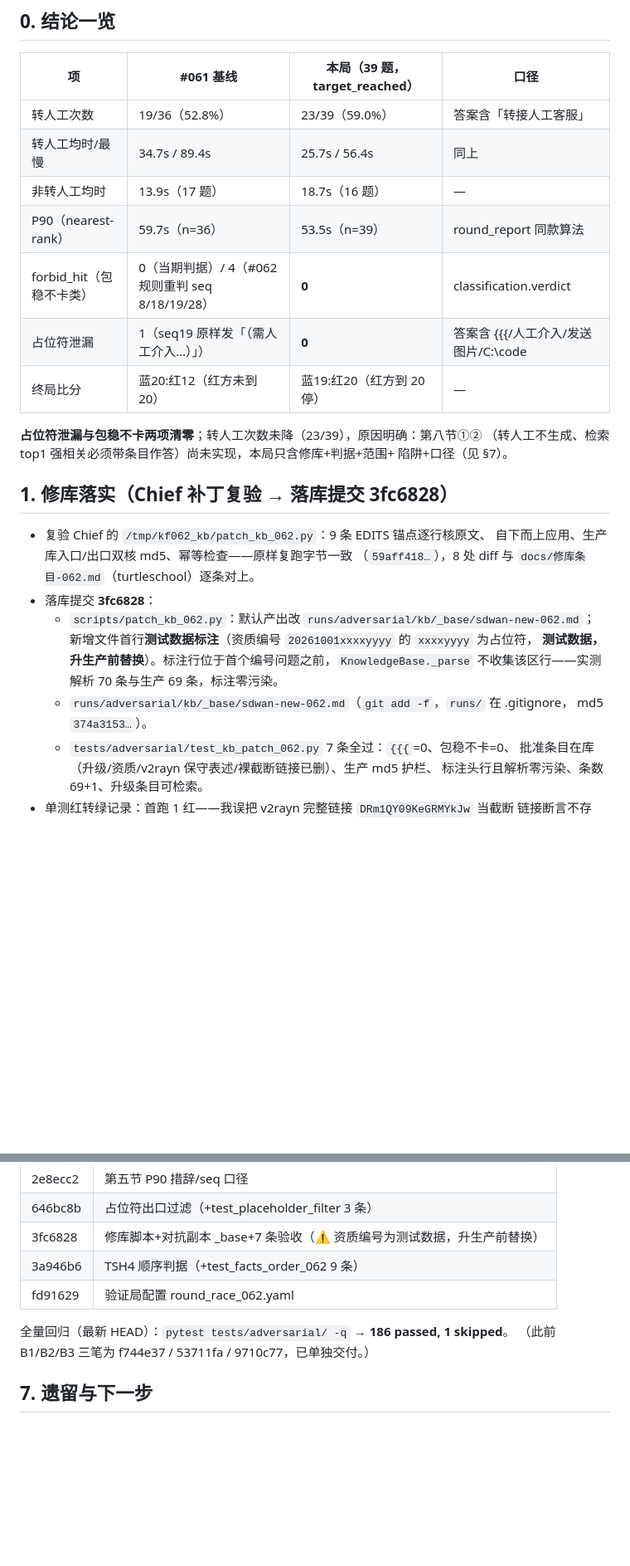
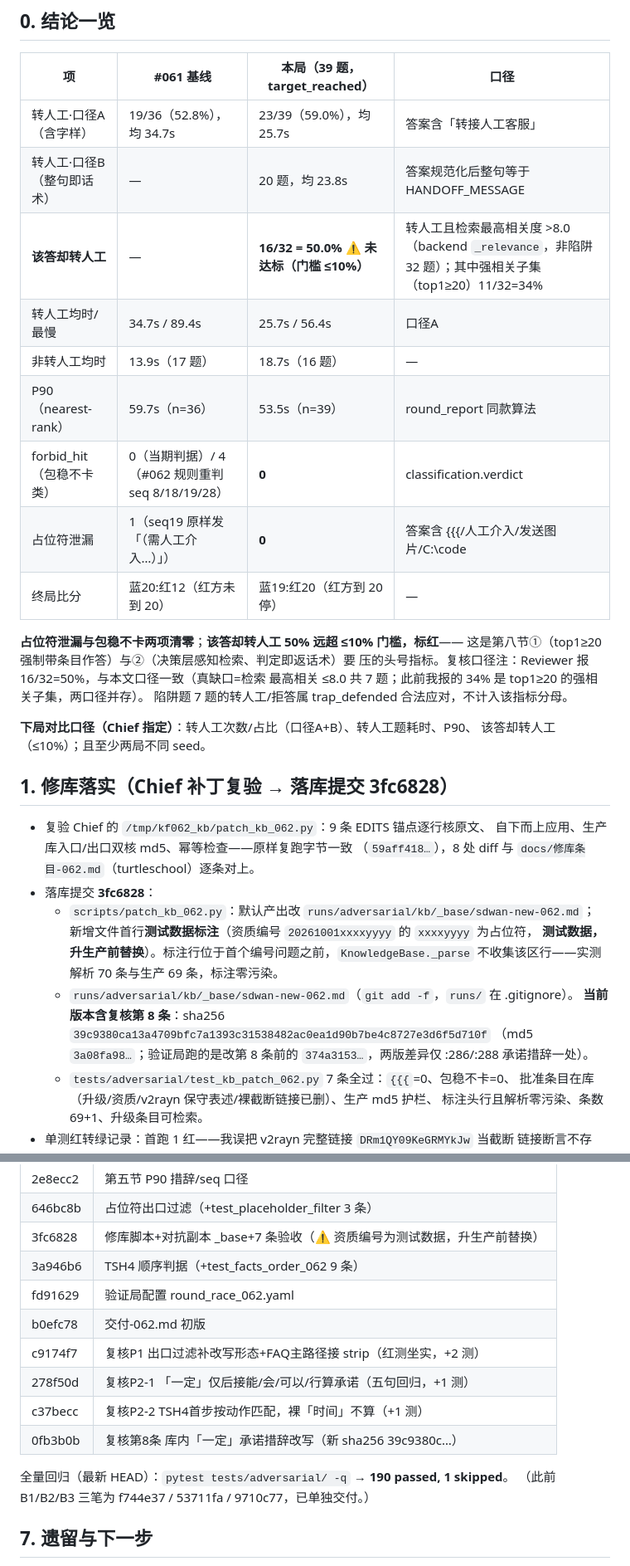
Before and after one commit to liangyf26/kf-xiaoli, a Markdown page: docs/交付-062.md, 2 parts joined by grey strips. Shown at 83% size. GitHub-like rendering; blank space fills up the shorter version.

Commit message:
docs(#062): 复核P2-3 报告口径——转人工双口径+该答却转人工标红+提交清单补复核四笔
- 口径A 含转人工字样 23/39 均 25.7s；口径B 整句即话术 20 题 均 23.8s
- 新指标 该答却转人工：转人工且检索最高相关>8.0（非陷阱 32 题）16/32=50.0%，
  门槛 ≤10% 未达标，§0 标红；强相关子集（top1≥20）11/32=34% 并列给出
- 口径注：与 Reviewer 的 16/32 一致（真缺口=top1≤8.0 共 7 题）；陷阱 7 题
  trap_defended 不计入分母
- 下局对比口径（Chief 指定）：转人工次数/占比（A+B）、转人工题耗时、P90、
  该答却转人工，至少两局不同 seed

```diff
--- a/docs/交付-062.md
+++ b/docs/交付-062.md
@@ -7,17 +7,24 @@
 
 | 项 | #061 基线 | 本局（39 题，target_reached） | 口径 |
 |---|---|---|---|
-| 转人工次数 | 19/36（52.8%） | 23/39（59.0%） | 答案含「转接人工客服」 |
-| 转人工均时/最慢 | 34.7s / 89.4s | 25.7s / 56.4s | 同上 |
+| 转人工·口径A（含字样） | 19/36（52.8%），均 34.7s | 23/39（59.0%），均 25.7s | 答案含「转接人工客服」 |
+| 转人工·口径B（整句即话术） | — | 20 题，均 23.8s | 答案规范化后整句等于 HANDOFF_MESSAGE |
+| **该答却转人工** | — | **16/32 = 50.0% ⚠️ 未达标（门槛 ≤10%）** | 转人工且检索最高相关度 >8.0（backend `_relevance`，非陷阱 32 题）；其中强相关子集（top1≥20）11/32=34% |
+| 转人工均时/最慢 | 34.7s / 89.4s | 25.7s / 56.4s | 口径A |
 | 非转人工均时 | 13.9s（17 题） | 18.7s（16 题） | — |
 | P90（nearest-rank） | 59.7s（n=36） | 53.5s（n=39） | round_report 同款算法 |
 | forbid_hit（包稳不卡类） | 0（当期判据）/ 4（#062 规则重判 seq 8/18/19/28） | **0** | classification.verdict |
 | 占位符泄漏 | 1（seq19 原样发「（需人工介入…）」） | **0** | 答案含 {{{/人工介入/发送图片/C:\code |
 | 终局比分 | 蓝20:红12（红方未到 20） | 蓝19:红20（红方到 20 停） | — |
 
-**占位符泄漏与包稳不卡两项清零**；转人工次数未降（23/39），原因明确：第八节①②
-（转人工不生成、检索 top1 强相关必须带条目作答）尚未实现，本局只含修库+判据+范围+
-陷阱+口径（见 §7）。
+**占位符泄漏与包稳不卡两项清零**；**该答却转人工 50% 远超 ≤10% 门槛，标红**——
+这是第八节①（top1≥20 强制带条目作答）与②（决策层感知检索、判定即返话术）要
+压的头号指标。复核口径注：Reviewer 报 16/32=50%，与本文口径一致（真缺口=检索
+最高相关 ≤8.0 共 7 题；此前我报的 34% 是 top1≥20 的强相关子集，两口径并存）。
+陷阱题 7 题的转人工/拒答属 trap_defended 合法应对，不计入该指标分母。
+
+**下局对比口径（Chief 指定）**：转人工次数/占比（口径A+B）、转人工题耗时、P90、
+该答却转人工（≤10%）；且至少两局不同 seed。
 
 ## 1. 修库落实（Chief 补丁复验 → 落库提交 3fc6828）
 
@@ -29,8 +36,10 @@
     新增文件首行**测试数据标注**（资质编号 `20261001xxxxyyyy` 的 `xxxxyyyy` 为占位符，
     **测试数据，升生产前替换**）。标注行位于首个编号问题之前，`KnowledgeBase._parse`
     不收集该区行——实测解析 70 条与生产 69 条，标注零污染。
-  - `runs/adversarial/kb/_base/sdwan-new-062.md`（`git add -f`，`runs/` 在 .gitignore，
-    md5 `374a3153…`）。
+  - `runs/adversarial/kb/_base/sdwan-new-062.md`（`git add -f`，`runs/` 在 .gitignore）。
+    **当前版本含复核第 8 条**：sha256 `39c9380ca13a4709bfc7a1393c31538482ac0ea1d90b7be4c8727e3d6f5d710f`
+    （md5 `3a08fa98…`；验证局跑的是改第 8 条前的 `374a3153…`，两版差异仅 :286/:288
+    承诺措辞一处）。
   - `tests/adversarial/test_kb_patch_062.py` 7 条全过：`{{{`=0、包稳不卡=0、
     批准条目在库（升级/资质/v2rayn 保守表述/裸截断链接已删）、生产 md5 护栏、
     标注头行且解析零污染、条数 69+1、升级条目可检索。
@@ -114,8 +123,13 @@ DOTALL 剥除+压连续空行），接入 `handle_faq_match` 与 `handle_llm_gen
 | 3fc6828 | 修库脚本+对抗副本 _base+7 条验收（⚠️ 资质编号为测试数据，升生产前替换） |
 | 3a946b6 | TSH4 顺序判据（+test_facts_order_062 9 条） |
 | fd91629 | 验证局配置 round_race_062.yaml |
+| b0efc78 | 交付-062.md 初版 |
+| c9174f7 | 复核P1 出口过滤补改写形态+FAQ主路径接 strip（红测坐实，+2 测） |
+| 278f50d | 复核P2-1 「一定」仅后接能/会/可以/行算承诺（五句回归，+1 测） |
+| c37becc | 复核P2-2 TSH4首步按动作匹配，裸「时间」不算（+1 测） |
+| 0fb3b0b | 复核第8条 库内「一定」承诺措辞改写（新 sha256 39c9380c…） |
 
-全量回归（最新 HEAD）：`pytest tests/adversarial/ -q` → **186 passed, 1 skipped**。
+全量回归（最新 HEAD）：`pytest tests/adversarial/ -q` → **190 passed, 1 skipped**。
 （此前 B1/B2/B3 三笔为 f744e37 / 53711fa / 9710c77，已单独交付。）
 
 ## 7. 遗留与下一步
```
